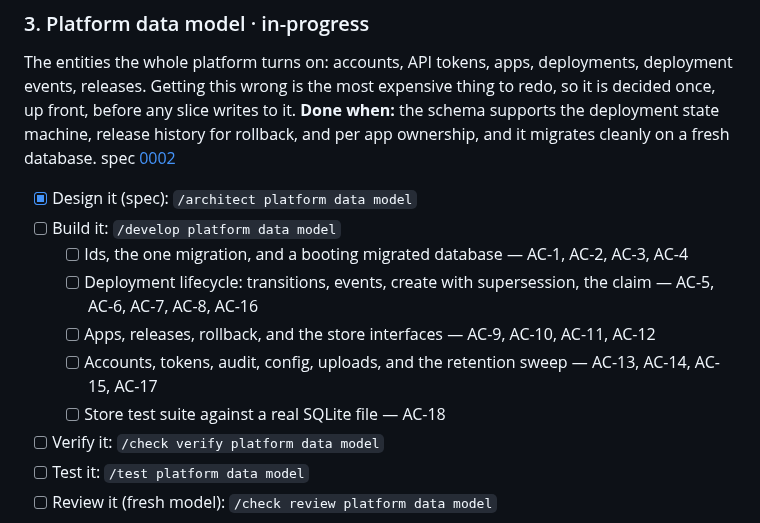
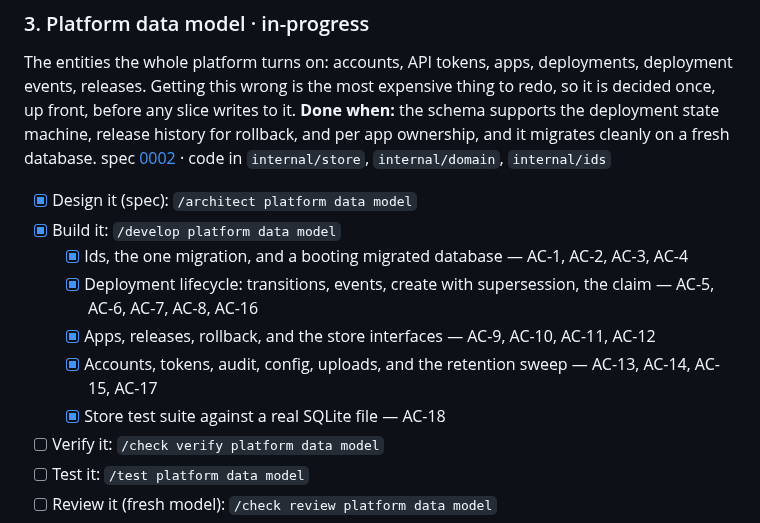
Before and after one commit to toyinogun/deployer, a Markdown page: docs/scope/scope.md, the part around the change. Rendered like a GitHub page.

Commit message:
chore(scope): mark the platform data model built

```diff
--- a/docs/scope/scope.md
+++ b/docs/scope/scope.md
@@ -77,14 +77,14 @@ Capture the conventions from the real scaffolded project, then install lint, for
 ### 3. Platform data model · in-progress
 The entities the whole platform turns on: accounts, API tokens, apps, deployments, deployment events, releases. Getting this wrong is the most expensive thing to redo, so it is decided once, up front, before any slice writes to it.
 **Done when:** the schema supports the deployment state machine, release history for rollback, and per app ownership, and it migrates cleanly on a fresh database.
-spec [0002](../specs/0002-platform-data-model/index.md)
+spec [0002](../specs/0002-platform-data-model/index.md) · code in `internal/store`, `internal/domain`, `internal/ids`
 - [x] Design it (spec): `/architect platform data model`
-- [ ] Build it: `/develop platform data model`
-  - [ ] Ids, the one migration, and a booting migrated database — AC-1, AC-2, AC-3, AC-4
-  - [ ] Deployment lifecycle: transitions, events, create with supersession, the claim — AC-5, AC-6, AC-7, AC-8, AC-16
-  - [ ] Apps, releases, rollback, and the store interfaces — AC-9, AC-10, AC-11, AC-12
-  - [ ] Accounts, tokens, audit, config, uploads, and the retention sweep — AC-13, AC-14, AC-15, AC-17
-  - [ ] Store test suite against a real SQLite file — AC-18
+- [x] Build it: `/develop platform data model`
+  - [x] Ids, the one migration, and a booting migrated database — AC-1, AC-2, AC-3, AC-4
+  - [x] Deployment lifecycle: transitions, events, create with supersession, the claim — AC-5, AC-6, AC-7, AC-8, AC-16
+  - [x] Apps, releases, rollback, and the store interfaces — AC-9, AC-10, AC-11, AC-12
+  - [x] Accounts, tokens, audit, config, uploads, and the retention sweep — AC-13, AC-14, AC-15, AC-17
+  - [x] Store test suite against a real SQLite file — AC-18
 - [ ] Verify it: `/check verify platform data model`
 - [ ] Test it: `/test platform data model`
 - [ ] Review it (fresh model): `/check review platform data model`
```
Also changed, not shown: 1 other file.
